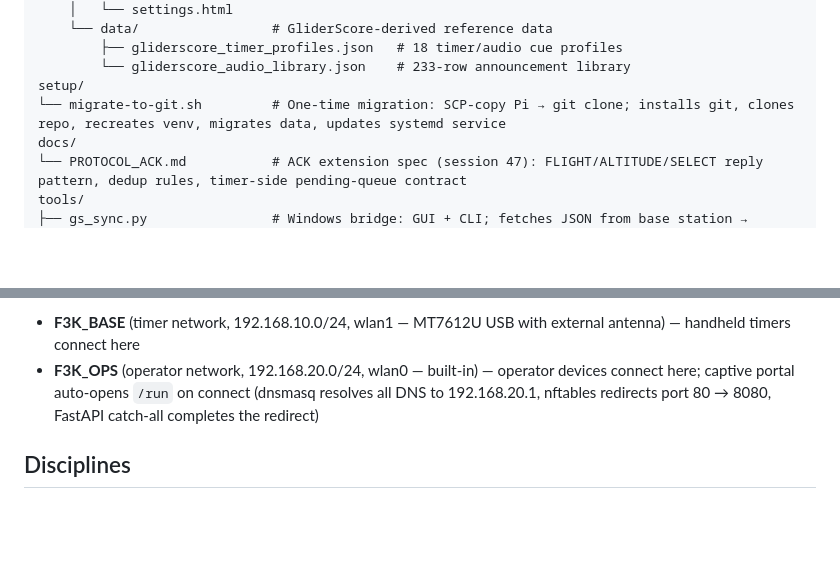
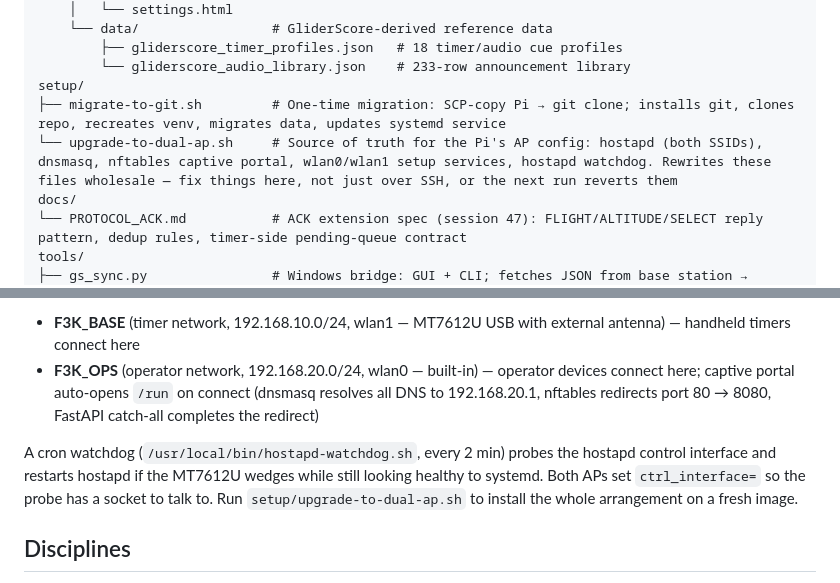
Before and after one commit to gadjt12a/F3K_Timer_Base_Station, a Markdown page: README.md, 2 parts joined by grey strips. Drawn GitHub-style; blank space fills up the shorter version.

Commit message:
Docs: hostapd watchdog and setup script as AP source of truth
- Architecture tree: add setup/upgrade-to-dual-ap.sh, noting it rewrites the
  hostapd/dnsmasq/wlan1 configs wholesale — fixes belong there, not just over
  SSH, or the next run reverts them.
- Networking section: document the hostapd watchdog and the ctrl_interface=
  requirement that makes its probe possible.

Co-Authored-By: Claude Opus 4.8 <noreply@anthropic.com>

```diff
--- a/README.md
+++ b/README.md
@@ -50,7 +50,8 @@ base_station/
         ├── gliderscore_timer_profiles.json   # 18 timer/audio cue profiles
         └── gliderscore_audio_library.json    # 233-row announcement library
 setup/
-└── migrate-to-git.sh         # One-time migration: SCP-copy Pi → git clone; installs git, clones repo, recreates venv, migrates data, updates systemd service
+├── migrate-to-git.sh         # One-time migration: SCP-copy Pi → git clone; installs git, clones repo, recreates venv, migrates data, updates systemd service
+└── upgrade-to-dual-ap.sh     # Source of truth for the Pi's AP config: hostapd (both SSIDs), dnsmasq, nftables captive portal, wlan0/wlan1 setup services, hostapd watchdog. Rewrites these files wholesale — fix things here, not just over SSH, or the next run reverts them
 docs/
 └── PROTOCOL_ACK.md           # ACK extension spec (session 47): FLIGHT/ALTITUDE/SELECT reply pattern, dedup rules, timer-side pending-queue contract
 tools/
@@ -147,6 +148,11 @@ behind two on-board Wi-Fi APs (`hostapd` + `dnsmasq`):
 - **F3K_BASE** (timer network, 192.168.10.0/24, wlan1 — MT7612U USB with external antenna) — handheld timers connect here
 - **F3K_OPS** (operator network, 192.168.20.0/24, wlan0 — built-in) — operator devices connect here; captive portal auto-opens `/run` on connect (dnsmasq resolves all DNS to 192.168.20.1, nftables redirects port 80 → 8080, FastAPI catch-all completes the redirect)
 
+A cron watchdog (`/usr/local/bin/hostapd-watchdog.sh`, every 2 min) probes the hostapd
+control interface and restarts hostapd if the MT7612U wedges while still looking healthy
+to systemd. Both APs set `ctrl_interface=` so the probe has a socket to talk to. Run
+`setup/upgrade-to-dual-ap.sh` to install the whole arrangement on a fresh image.
+
 ## Disciplines
 
 F3K and F5K today; F3J, F5J, and F3B planned. F3K and F5K run as separate competitions
```
